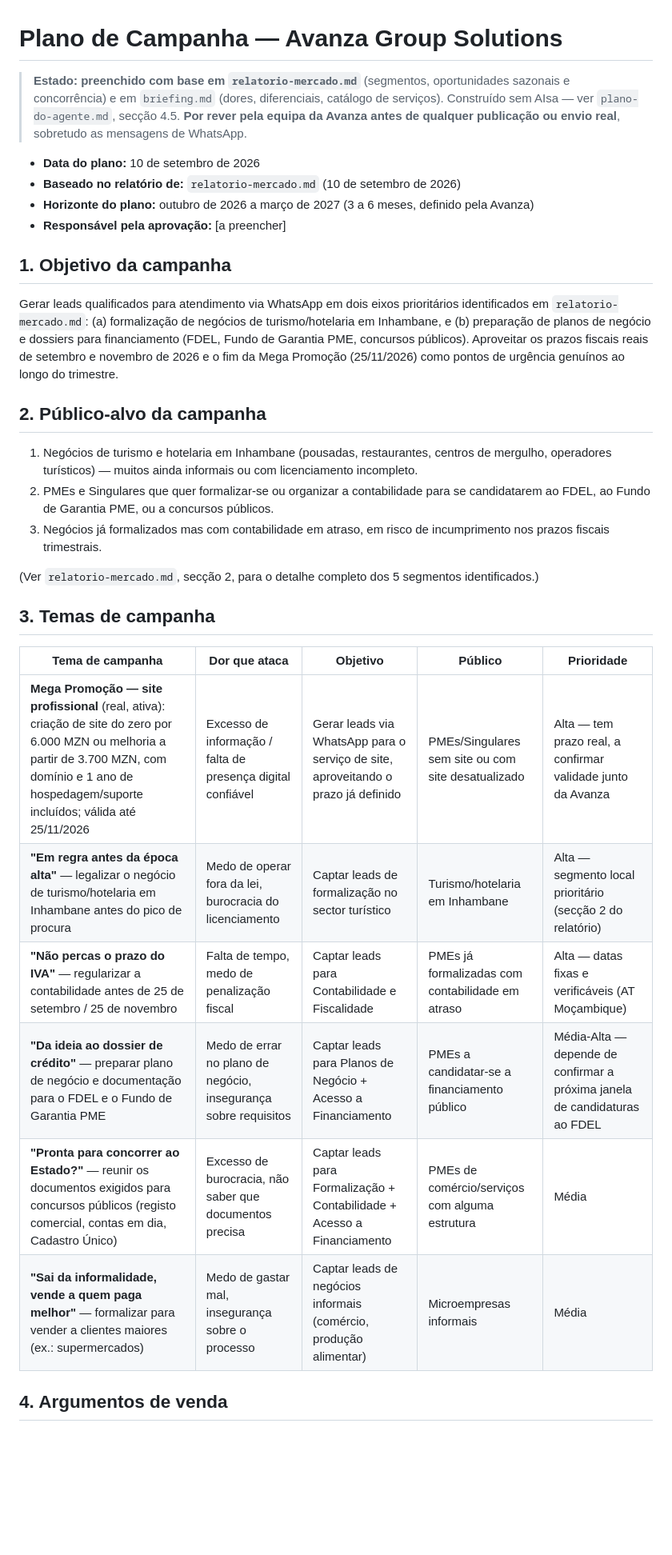
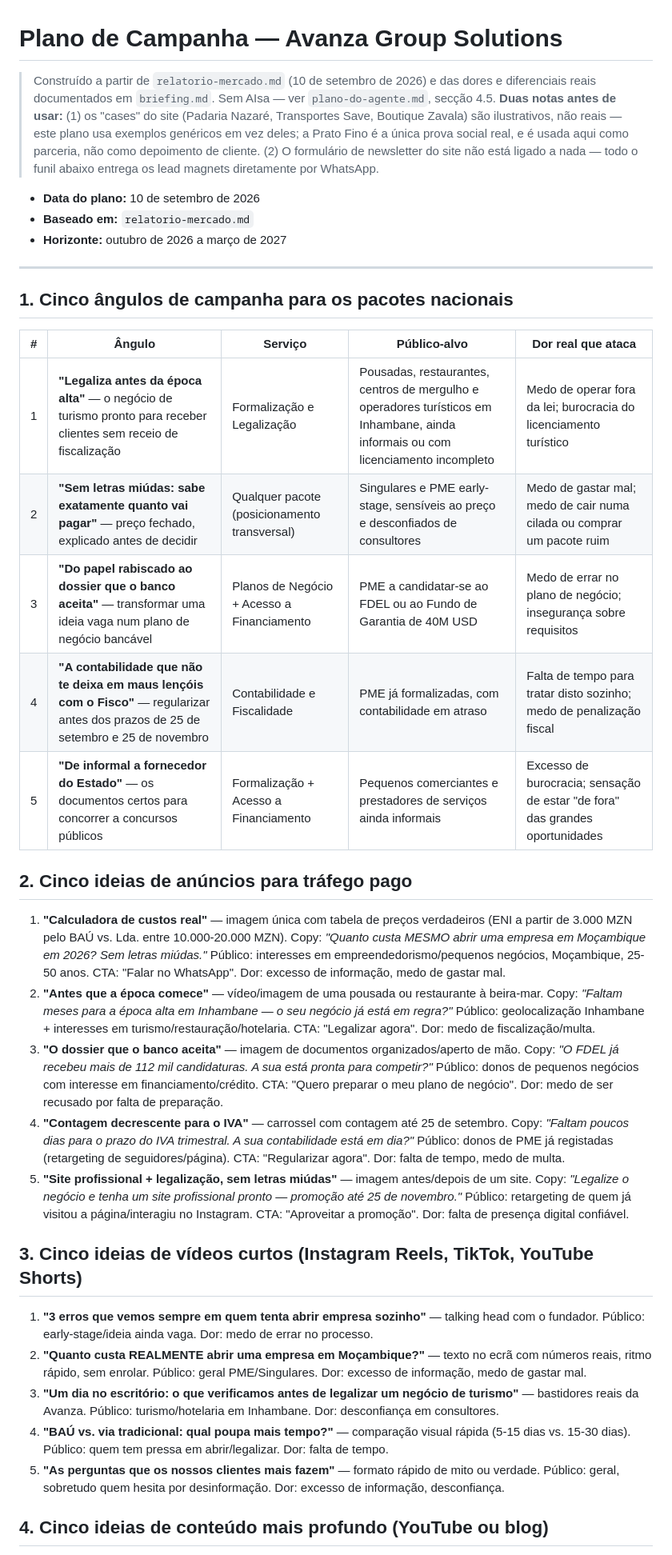
Before and after one commit to timoteomirolejr-hue/momo, a Markdown page: agente-inteligencia-mercado/plano-campanha.md, the part around one of its changes. Shown at 80% size. Rendered like a GitHub page; blank space fills up the shorter version.

```diff
--- a/agente-inteligencia-mercado/plano-campanha.md
+++ b/agente-inteligencia-mercado/plano-campanha.md
@@ -1,44 +1,44 @@
 # Plano de Campanha — Avanza Group Solutions
 
-> **Estado: preenchido com base em `relatorio-mercado.md`** (segmentos, oportunidades sazonais
-> e concorrência) e em `briefing.md` (dores, diferenciais, catálogo de serviços). Construído
-> sem AIsa — ver `plano-do-agente.md`, secção 4.5. **Por rever pela equipa da Avanza antes de
-> qualquer publicação ou envio real**, sobretudo as mensagens de WhatsApp.
+> Construído a partir de `relatorio-mercado.md` (10 de setembro de 2026) e das dores e
+> diferenciais reais documentados em `briefing.md`. Sem AIsa — ver `plano-do-agente.md`,
+> secção 4.5. **Duas notas antes de usar:** (1) os "cases" do site (Padaria Nazaré, Transportes
+> Save, Boutique Zavala) são ilustrativos, não reais — este plano usa exemplos genéricos em vez
+> deles; a Prato Fino é a única prova social real, e é usada aqui como parceria, não como
+> depoimento de cliente. (2) O formulário de newsletter do site não está ligado a nada — todo o
+> funil abaixo entrega os lead magnets diretamente por WhatsApp.
 
 - **Data do plano:** 10 de setembro de 2026
-- **Baseado no relatório de:** `relatorio-mercado.md` (10 de setembro de 2026)
-- **Horizonte do plano:** outubro de 2026 a março de 2027 (3 a 6 meses, definido pela Avanza)
-- **Responsável pela aprovação:** [a preencher]
+- **Baseado em:** `relatorio-mercado.md`
+- **Horizonte:** outubro de 2026 a março de 2027
 
-## 1. Objetivo da campanha
+---
 
-Gerar leads qualificados para atendimento via WhatsApp em dois eixos prioritários identificados
-em `relatorio-mercado.md`: (a) formalização de negócios de turismo/hotelaria em Inhambane, e
-(b) preparação de planos de negócio e dossiers para financiamento (FDEL, Fundo de Garantia PME,
-concursos públicos). Aproveitar os prazos fiscais reais de setembro e novembro de 2026 e o fim
-da Mega Promoção (25/11/2026) como pontos de urgência genuínos ao longo do trimestre.
+## 1. Cinco ângulos de campanha para os pacotes nacionais
 
-## 2. Público-alvo da campanha
+| # | Ângulo | Serviço | Público-alvo | Dor real que ataca |
+|---|---|---|---|---|
+| 1 | **"Legaliza antes da época alta"** — o negócio de turismo pronto para receber clientes sem receio de fiscalização | Formalização e Legalização | Pousadas, restaurantes, centros de mergulho e operadores turísticos em Inhambane, ainda informais ou com licenciamento incompleto | Medo de operar fora da lei; burocracia do licenciamento turístico |
+| 2 | **"Sem letras miúdas: sabe exatamente quanto vai pagar"** — preço fechado, explicado antes de decidir | Qualquer pacote (posicionamento transversal) | Singulares e PME early-stage, sensíveis ao preço e desconfiados de consultores | Medo de gastar mal; medo de cair numa cilada ou comprar um pacote ruim |
+| 3 | **"Do papel rabiscado ao dossier que o banco aceita"** — transformar uma ideia vaga num plano de negócio bancável | Planos de Negócio + Acesso a Financiamento | PME a candidatar-se ao FDEL ou ao Fundo de Garantia de 40M USD | Medo de errar no plano de negócio; insegurança sobre requisitos |
+| 4 | **"A contabilidade que não te deixa em maus lençóis com o Fisco"** — regularizar antes dos prazos de 25 de setembro e 25 de novembro | Contabilidade e Fiscalidade | PME já formalizadas, com contabilidade em atraso | Falta de tempo para tratar disto sozinho; medo de penalização fiscal |
+| 5 | **"De informal a fornecedor do Estado"** — os documentos certos para concorrer a concursos públicos | Formalização + Acesso a Financiamento | Pequenos comerciantes e prestadores de serviços ainda informais | Excesso de burocracia; sensação de estar "de fora" das grandes oportunidades |
 
-1. Negócios de turismo e hotelaria em Inhambane (pousadas, restaurantes, centros de mergulho,
-   operadores turísticos) — muitos ainda informais ou com licenciamento incompleto.
-2. PMEs e Singulares que quer formalizar-se ou organizar a contabilidade para se candidatarem
-   ao FDEL, ao Fundo de Garantia PME, ou a concursos públicos.
-3. Negócios já formalizados mas com contabilidade em atraso, em risco de incumprimento nos
-   prazos fiscais trimestrais.
+## 2. Cinco ideias de anúncios para tráfego pago
 
-(Ver `relatorio-mercado.md`, secção 2, para o detalhe completo dos 5 segmentos identificados.)
+1. **"Calculadora de custos real"** — imagem única com tabela de preços verdadeiros (ENI a partir de 3.000 MZN pelo BAÚ vs. Lda. entre 10.000-20.000 MZN). Copy: *"Quanto custa MESMO abrir uma empresa em Moçambique em 2026? Sem letras miúdas."* Público: interesses em empreendedorismo/pequenos negócios, Moçambique, 25-50 anos. CTA: "Falar no WhatsApp". Dor: excesso de informação, medo de gastar mal.
+2. **"Antes que a época comece"** — vídeo/imagem de uma pousada ou restaurante à beira-mar. Copy: *"Faltam meses para a época alta em Inhambane — o seu negócio já está em regra?"* Público: geolocalização Inhambane + interesses em turismo/restauração/hotelaria. CTA: "Legalizar agora". Dor: medo de fiscalização/multa.
+3. **"O dossier que o banco aceita"** — imagem de documentos organizados/aperto de mão. Copy: *"O FDEL já recebeu mais de 112 mil candidaturas. A sua está pronta para competir?"* Público: donos de pequenos negócios com interesse em financiamento/crédito. CTA: "Quero preparar o meu plano de negócio". Dor: medo de ser recusado por falta de preparação.
+4. **"Contagem decrescente para o IVA"** — carrossel com contagem até 25 de setembro. Copy: *"Faltam poucos dias para o prazo do IVA trimestral. A sua contabilidade está em dia?"* Público: donos de PME já registadas (retargeting de seguidores/página). CTA: "Regularizar agora". Dor: falta de tempo, medo de multa.
+5. **"Site profissional + legalização, sem letras miúdas"** — imagem antes/depois de um site. Copy: *"Legalize o negócio e tenha um site profissional pronto — promoção até 25 de novembro."* Público: retargeting de quem já visitou a página/interagiu no Instagram. CTA: "Aproveitar a promoção". Dor: falta de presença digital confiável.
 
-## 3. Temas de campanha
+## 3. Cinco ideias de vídeos curtos (Instagram Reels, TikTok, YouTube Shorts)
 
-| Tema de campanha | Dor que ataca | Objetivo | Público | Prioridade |
-|---|---|---|---|---|
-| **Mega Promoção — site profissional** (real, ativa): criação de site do zero por 6.000 MZN ou melhoria a partir de 3.700 MZN, com domínio e 1 ano de hospedagem/suporte incluídos; válida até 25/11/2026 | Excesso de informação / falta de presença digital confiável | Gerar leads via WhatsApp para o serviço de site, aproveitando o prazo já definido | PMEs/Singulares sem site ou com site desatualizado | Alta — tem prazo real, a confirmar validade junto da Avanza |
-| **"Em regra antes da época alta"** — legalizar o negócio de turismo/hotelaria em Inhambane antes do pico de procura | Medo de operar fora da lei, burocracia do licenciamento | Captar leads de formalização no sector turístico | Turismo/hotelaria em Inhambane | Alta — segmento local prioritário (secção 2 do relatório) |
-| **"Não percas o prazo do IVA"** — regularizar a contabilidade antes de 25 de setembro / 25 de novembro | Falta de tempo, medo de penalização fiscal | Captar leads para Contabilidade e Fiscalidade | PMEs já formalizadas com contabilidade em atraso | Alta — datas fixas e verificáveis (AT Moçambique) |
-| **"Da ideia ao dossier de crédito"** — preparar plano de negócio e documentação para o FDEL e o Fundo de Garantia PME | Medo de errar no plano de negócio, insegurança sobre requisitos | Captar leads para Planos de Negócio + Acesso a Financiamento | PMEs a candidatar-se a financiamento público | Média-Alta — depende de confirmar a próxima janela de candidaturas ao FDEL |
-| **"Pronta para concorrer ao Estado?"** — reunir os documentos exigidos para concursos públicos (registo comercial, contas em dia, Cadastro Único) | Excesso de burocracia, não saber que documentos precisa | Captar leads para Formalização + Contabilidade + Acesso a Financiamento | PMEs de comércio/serviços com alguma estrutura | Média |
-| **"Sai da informalidade, vende a quem paga melhor"** — formalizar para vender a clientes maiores (ex.: supermercados) | Medo de gastar mal, insegurança sobre o processo | Captar leads de negócios informais (comércio, produção alimentar) | Microempresas informais | Média |
+1. **"3 erros que vemos sempre em quem tenta abrir empresa sozinho"** — talking head com o fundador. Público: early-stage/ideia ainda vaga. Dor: medo de errar no processo.
+2. **"Quanto custa REALMENTE abrir uma empresa em Moçambique?"** — texto no ecrã com números reais, ritmo rápido, sem enrolar. Público: geral PME/Singulares. Dor: excesso de informação, medo de gastar mal.
+3. **"Um dia no escritório: o que verificamos antes de legalizar um negócio de turismo"** — bastidores reais da Avanza. Público: turismo/hotelaria em Inhambane. Dor: desconfiança em consultores.
+4. **"BAÚ vs. via tradicional: qual poupa mais tempo?"** — comparação visual rápida (5-15 dias vs. 15-30 dias). Público: quem tem pressa em abrir/legalizar. Dor: falta de tempo.
+5. **"As perguntas que os nossos clientes mais fazem"** — formato rápido de mito ou verdade. Público: geral, sobretudo quem hesita por desinformação. Dor: excesso de informação, desconfiança.
 
-## 4. Argumentos de venda
+## 4. Cinco ideias de conteúdo mais profundo (YouTube ou blog)
 
```
Also changed, not shown: other parts of agente-inteligencia-mercado/plano-campanha.md (+69 -91 lines).
